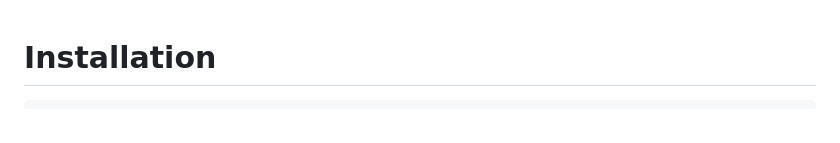
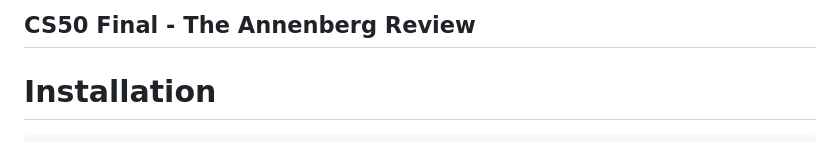
Before and after one commit to mxiang04/The-Annenberg-Review, a Markdown page: README.md, the part around the change. GitHub-like rendering.

```diff
--- a/README.md
+++ b/README.md
@@ -1,3 +1,4 @@
+## CS50 Final - The Annenberg Review
 # Installation
 
     Install chromedriver - https://chromedriver.storage.googleapis.com/index.html?path=108.0.5359.71/
```
